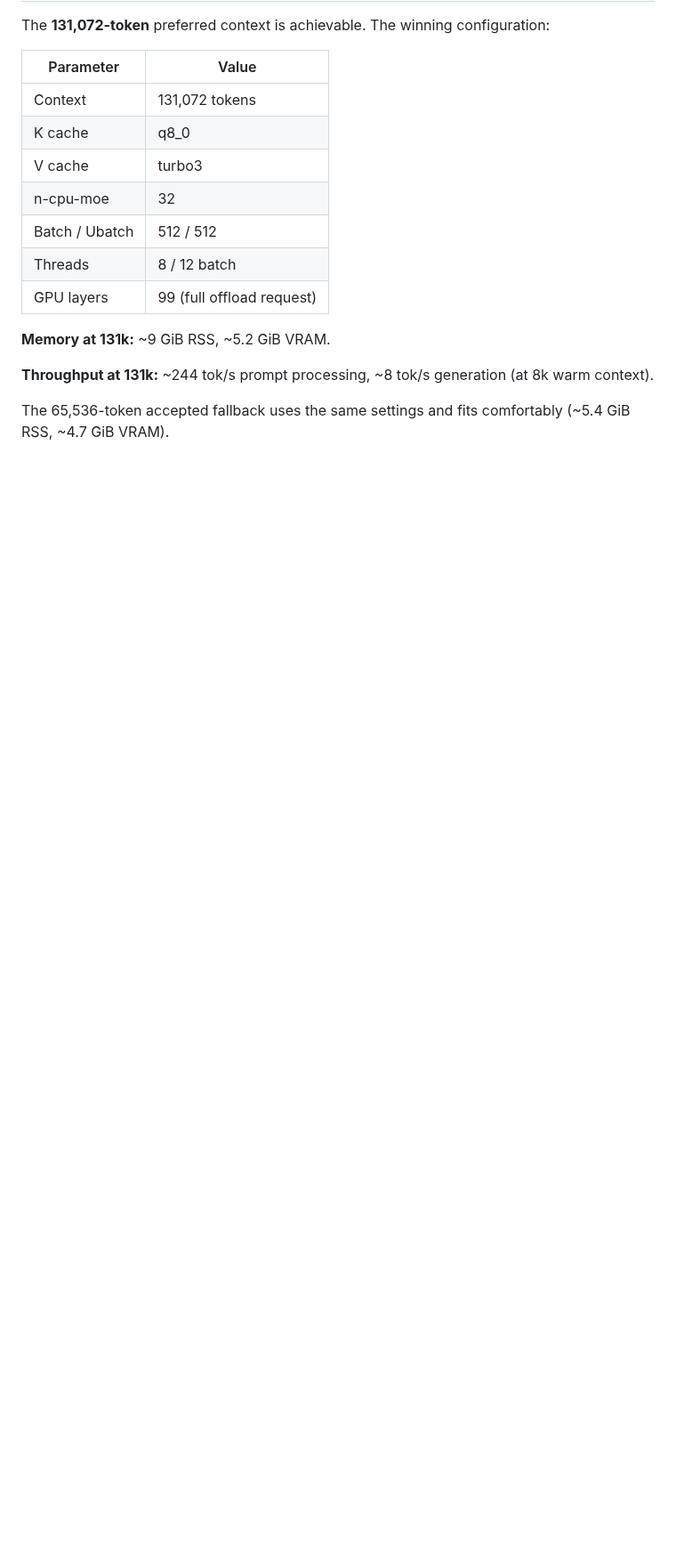
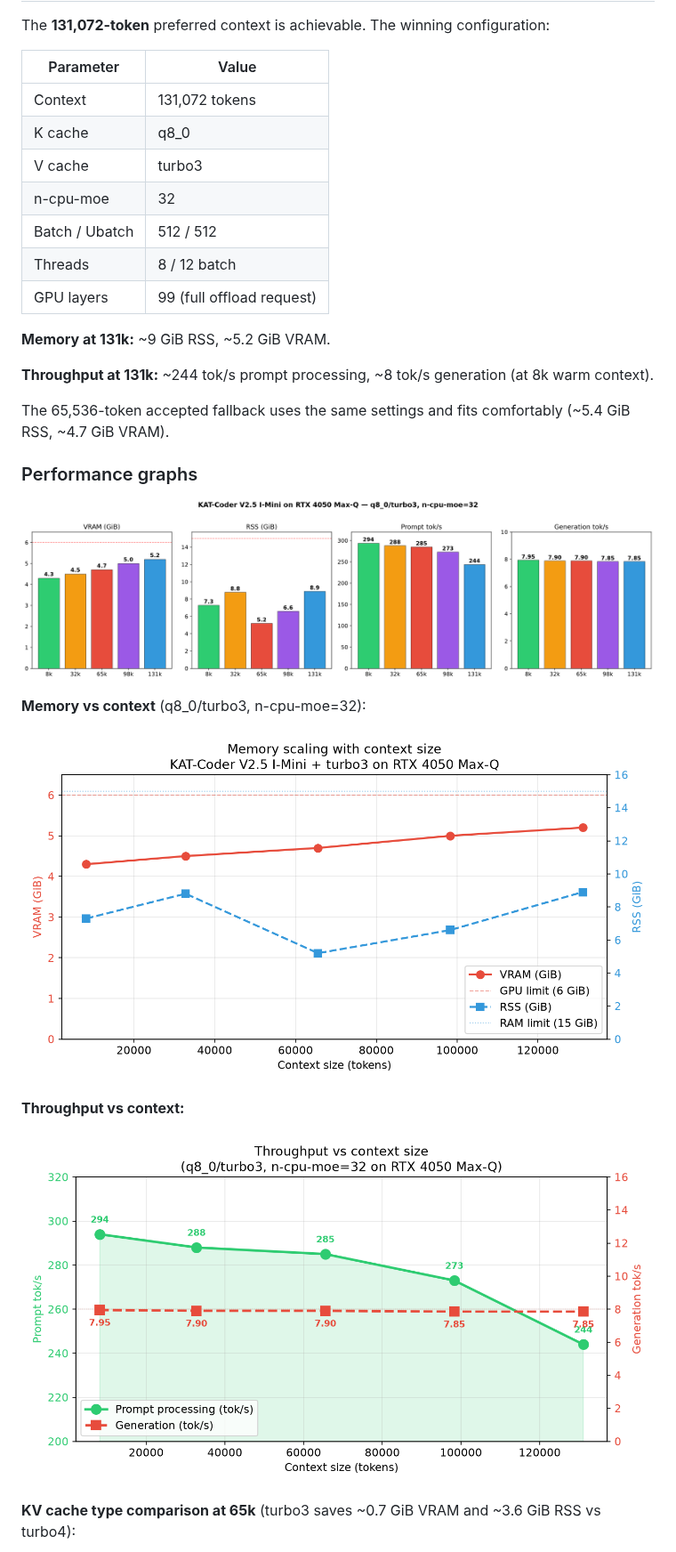
Before and after one commit to SwekeR-463/local-lms, a Markdown page: README.md, the part around one of its changes. Shown at 89% size. Drawn GitHub-style; pictures changed too: results/plots/context_vs_memory.png (added), results/plots/context_vs_throughput.png (added), results/plots/full_comparison.png (added); blank space fills up the shorter version.

Commit message:
add performance graphs (VRAM, RSS, prompt/generation tok/s) and learn.md deep-dive

```diff
--- a/README.md
+++ b/README.md
@@ -39,3 +39,18 @@ The **131,072-token** preferred context is achievable. The winning configuration
 **Throughput at 131k:** ~244 tok/s prompt processing, ~8 tok/s generation (at 8k warm context).
 
 The 65,536-token accepted fallback uses the same settings and fits comfortably (~5.4 GiB RSS, ~4.7 GiB VRAM).
+
+### Performance graphs
+
+![Memory scaling and throughput across context sizes](results/plots/full_comparison.png)
+
+**Memory vs context** (q8_0/turbo3, n-cpu-moe=32):
+
+![Context vs VRAM and RSS](results/plots/context_vs_memory.png)
+
+**Throughput vs context:**
+
+![Context vs prompt throughput](results/plots/context_vs_throughput.png)
+
+**KV cache type comparison at 65k** (turbo3 saves ~0.7 GiB VRAM and ~3.6 GiB RSS vs turbo4):
+
```
Also changed, not shown: other parts of README.md (+1 -0 lines), learn.md (added, +327 -0 lines), results/plots/kv_cache_comparison.png (added).
